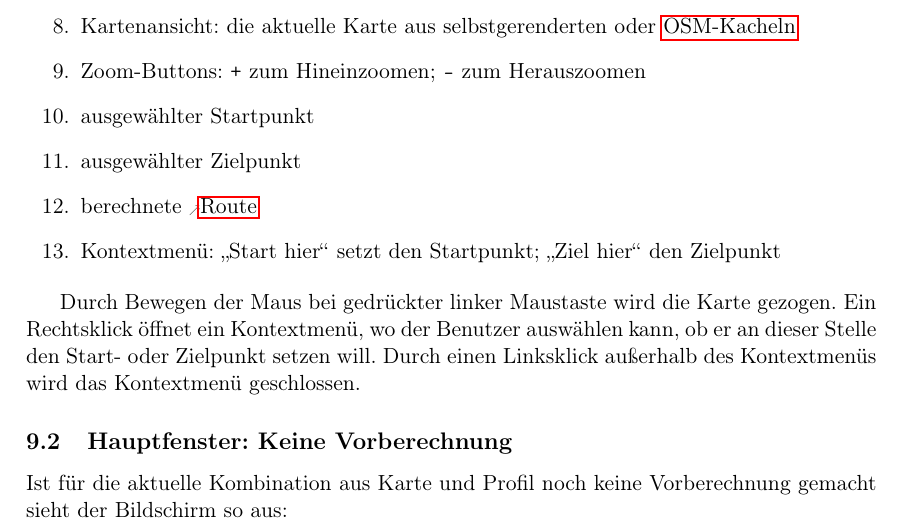
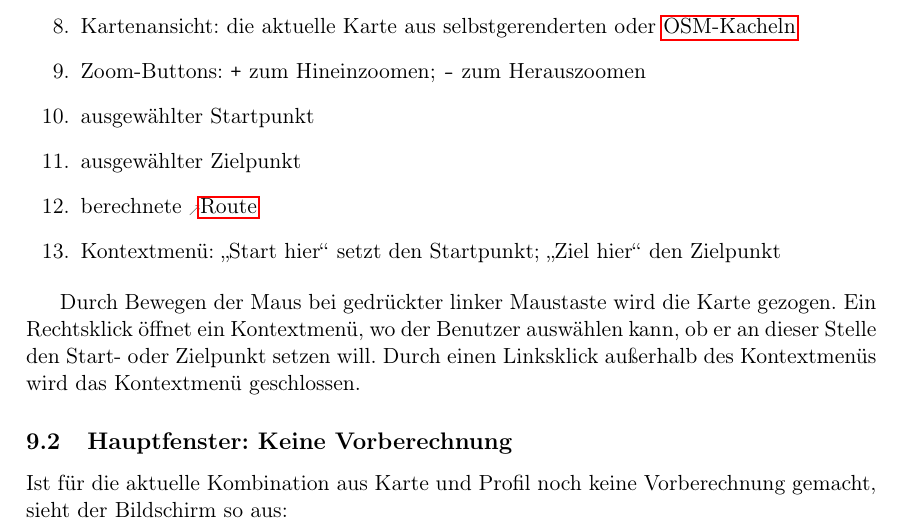
Before and after one commit to routeKIT/routeKIT, a LaTeX document (pflichtenheft/dokument.tex): part of page 12 of 26, cut so that both start at the same text. Compiled offline with pdfLaTeX.

Commit message:
Pflichtenheft: typo

```diff
--- a/pflichtenheft/dokument.tex
+++ b/pflichtenheft/dokument.tex
@@ -615,7 +615,7 @@ Durch Bewegen der Maus bei gedrückter linker Maustaste wird die Karte gezogen.
 \subsection{Hauptfenster: Keine Vorberechnung}
 %TODO "Expertenfeature", "dauert ca. 10Stunden". auf den Knopf drauf (gemacht)
 
-Ist für die aktuelle Kombination aus Karte und Profil noch keine Vorberechnung gemacht sieht der Bildschirm so aus:
+Ist für die aktuelle Kombination aus Karte und Profil noch keine Vorberechnung gemacht, sieht der Bildschirm so aus:
 \begin{figure}[H]
 \centering
 \includegraphics[width=0.9\linewidth]{mockup_screenshot_nicht_berechnet}
```
